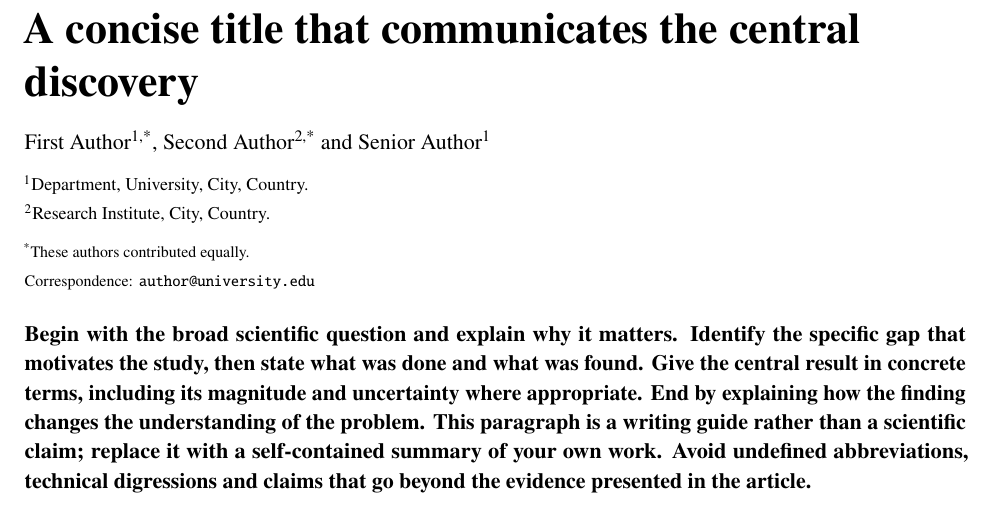
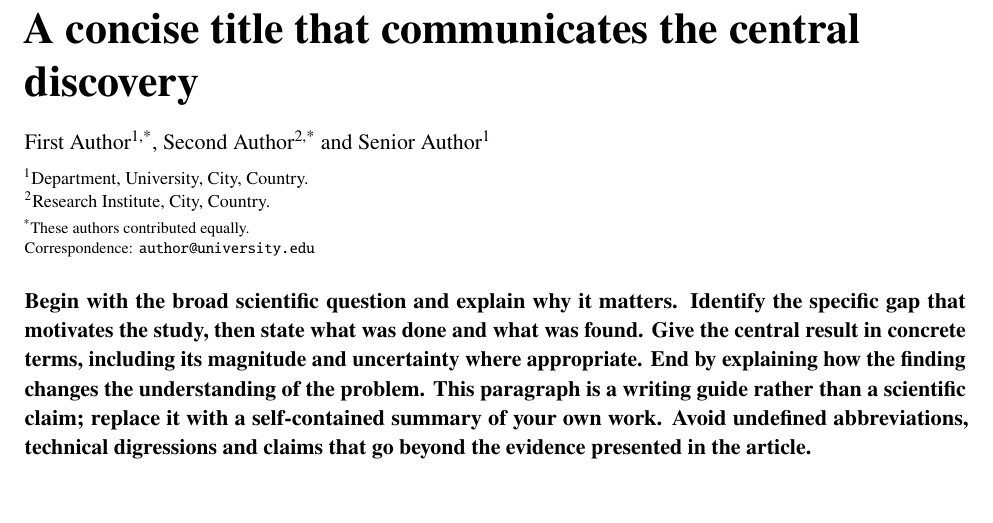
Before and after one commit to fluxmx/Manuscript_LaTeX_Template, a LaTeX paper (main.tex, which reads metadata.tex): part of page 1 of 2, cut so that both start at the same text. Compiled offline with pdfLaTeX.

Commit message:
Fix affiliation and contact line spacing

```diff
--- a/metadata.tex
+++ b/metadata.tex
@@ -3,8 +3,11 @@
 \author{%
   First Author\textsuperscript{1,*}, Second Author\textsuperscript{2,*}
   and Senior Author\textsuperscript{1}\\[6pt]
-  {\small\textsuperscript{1}Department, University, City, Country.}\\
-  {\small\textsuperscript{2}Research Institute, City, Country.}\\[4pt]
-  {\footnotesize\textsuperscript{*}These authors contributed equally.}\\
-  {\footnotesize Correspondence: \email{author@university.edu}}}
+  {\small
+    \textsuperscript{1}Department, University, City, Country.\\
+    \textsuperscript{2}Research Institute, City, Country.\endgraf}
+  \smallskip
+  {\footnotesize
+    \textsuperscript{*}These authors contributed equally.\\
+    Correspondence: \email{author@university.edu}\endgraf}}
 \date{}
```
Also changed, not shown: README.md.
